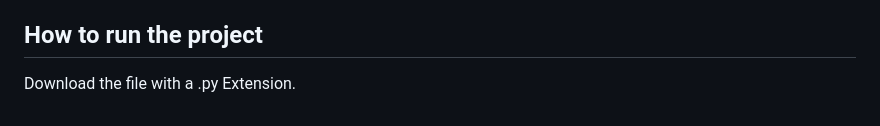
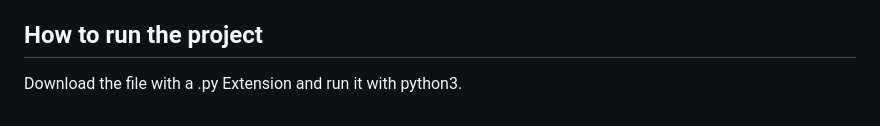
Before and after one commit to Om1513/Merchants-Guide-to-Galaxy, a Markdown page: README.md, the part around the change. Drawn GitHub-style.

```diff
--- a/README.md
+++ b/README.md
@@ -78,4 +78,4 @@ I have no idea what you are talking about
 
 ## How to run the project
 
-Download the file with a .py Extension.
+Download the file with a .py Extension and run it with python3.
```
